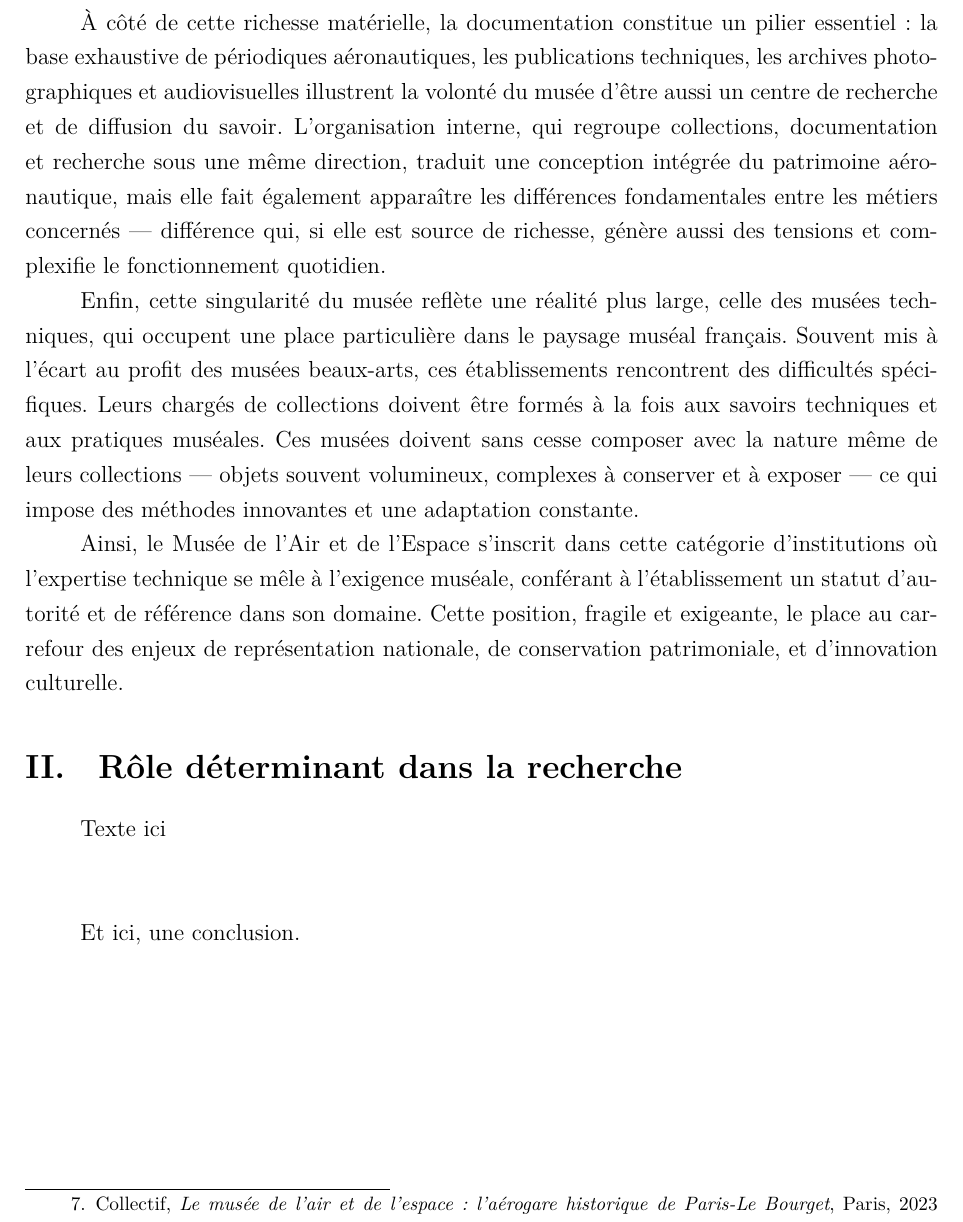
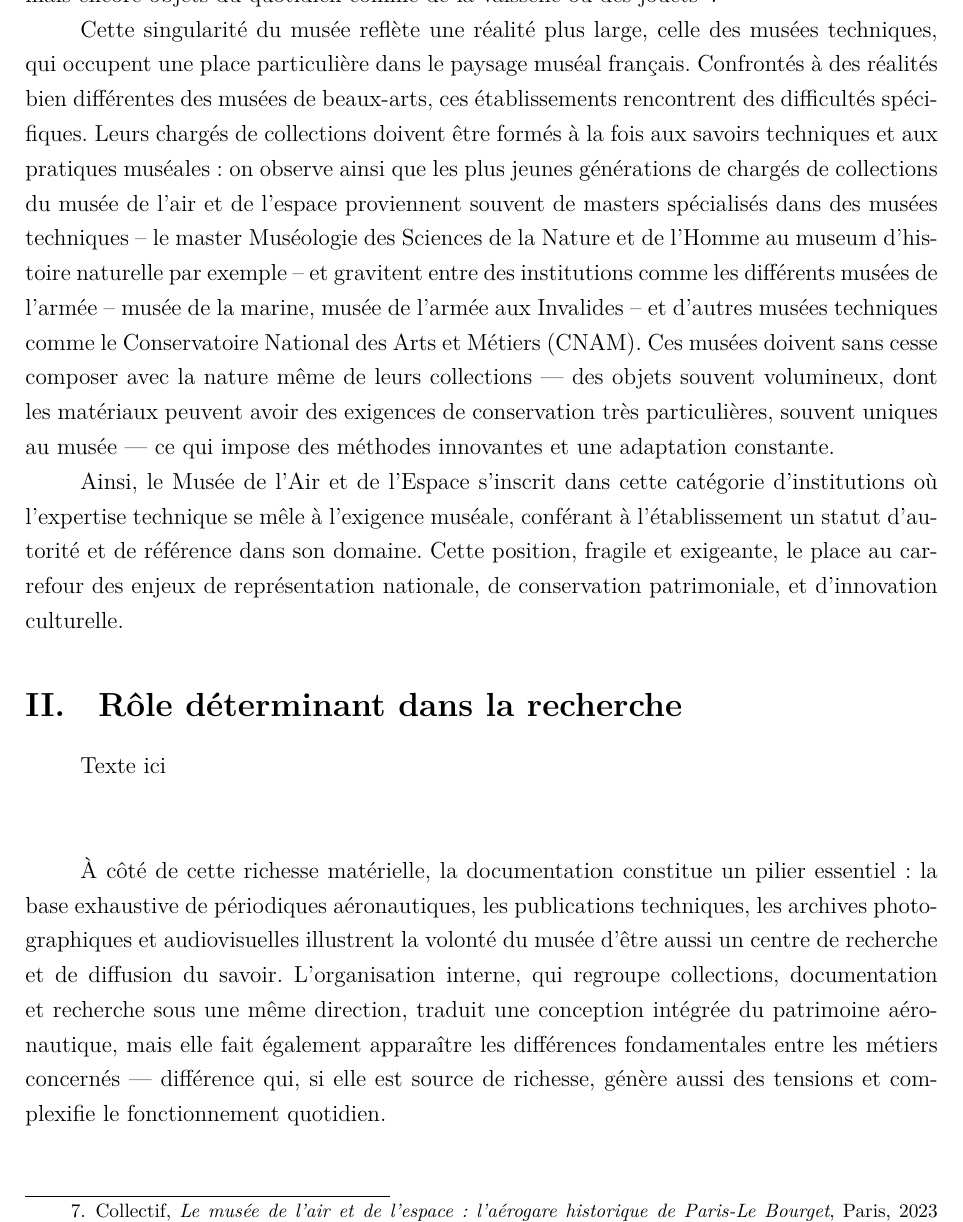
Before and after one commit to May8326/Memoire, a LaTeX book (main.tex, which reads parties/mainmatter/I/A/I_A.tex, parties/mainmatter/I/A/I_A_1.tex): part of page 32 of 62, cut so that both start at the same text. Compiled offline with XeLaTeX.

Commit message:
💬 Rédaction

```diff
--- a/parties/mainmatter/I/A/I_A.tex
+++ b/parties/mainmatter/I/A/I_A.tex
@@ -11,4 +11,4 @@
 \bigskip
 \bigskip
 
-Et ici, une conclusion.
+À côté de cette richesse matérielle, la documentation constitue un pilier essentiel : la base exhaustive de périodiques aéronautiques, les publications techniques, les archives photographiques et audiovisuelles illustrent la volonté du musée d’être aussi un centre de recherche et de diffusion du savoir. L’organisation interne, qui regroupe collections, documentation et recherche sous une même direction, traduit une conception intégrée du patrimoine aéronautique, mais elle fait également apparaître les différences fondamentales entre les métiers concernés — différence qui, si elle est source de richesse, génère aussi des tensions et complexifie le fonctionnement quotidien.
--- a/parties/mainmatter/I/A/I_A_1.tex
+++ b/parties/mainmatter/I/A/I_A_1.tex
@@ -20,8 +20,6 @@ C’est donc à partir des années 1980 que le musée s’est véritablement con
 
 Par-delà son histoire et sa structure, ce qui distingue avant tout le Musée de l’Air et de l’Espace, c’est la richesse et la diversité de ses collections, qui en font une référence nationale sans équivalent. On y trouve, bien sûr, des avions historiques, des moteurs, des équipements techniques — objets dont la conservation requiert des conditions très spécifiques et une expertise rare. Cette particularité technique, sans précédent dans les musées français, impose une gestion adaptée et des vocabulaires spécialisés. Mais la collection ne se limite pas à ces objets spectaculaires. S’y ajoutent des maquettes, des estampes, des objets d’art, et des ensembles communs aux musées militaires, tels que des uniformes. La prise en compte, plus récente, des collections civiles — vêtements d’aviateurs civils, objets du quotidien — témoigne d’une évolution de la politique muséale vers une approche plus anthropologique, qui valorise l’histoire sociale et humaine de l’aéronautique. Cette évolution se manifeste principalement avec la création du [TODO: date de remaniement de l'organigramme] département des collections artistiques et anthropologiques\footnote{TODO: image thésaurus des domaines}, s'occupant de la gestion d'objets relevant de la représentation de l'aéronautique dans la société ou la culture : arts graphiques ou sculpture, mais encore objets du quotidien comme de la vaisselle ou des jouets\footcite{collectif_musee_2023}.
 
-À côté de cette richesse matérielle, la documentation constitue un pilier essentiel : la base exhaustive de périodiques aéronautiques, les publications techniques, les archives photographiques et audiovisuelles illustrent la volonté du musée d’être aussi un centre de recherche et de diffusion du savoir. L’organisation interne, qui regroupe collections, documentation et recherche sous une même direction, traduit une conception intégrée du patrimoine aéronautique, mais elle fait également apparaître les différences fondamentales entre les métiers concernés — différence qui, si elle est source de richesse, génère aussi des tensions et complexifie le fonctionnement quotidien.
-
-Enfin, cette singularité du musée reflète une réalité plus large, celle des musées techniques, qui occupent une place particulière dans le paysage muséal français. Souvent mis à l’écart au profit des musées beaux-arts, ces établissements rencontrent des difficultés spécifiques. Leurs chargés de collections doivent être formés à la fois aux savoirs techniques et aux pratiques muséales. Ces musées doivent sans cesse composer avec la nature même de leurs collections — objets souvent volumineux, complexes à conserver et à exposer — ce qui impose des méthodes innovantes et une adaptation constante.
+Cette singularité du musée reflète une réalité plus large, celle des musées techniques, qui occupent une place particulière dans le paysage muséal français. Confrontés à des réalités bien différentes des musées de beaux-arts, ces établissements rencontrent des difficultés spécifiques. Leurs chargés de collections doivent être formés à la fois aux savoirs techniques et aux pratiques muséales : on observe ainsi que les plus jeunes générations de chargés de collections du musée de l'air et de l'espace proviennent souvent de masters spécialisés dans des musées techniques -- le master Muséologie des Sciences de la Nature et de l'Homme au museum d'histoire naturelle par exemple -- et gravitent entre des institutions comme les différents musées de l'armée -- musée de la marine, musée de l'armée aux Invalides -- et d'autres musées techniques comme le \ac{cnam}. Ces musées doivent sans cesse composer avec la nature même de leurs collections — des objets souvent volumineux, dont les matériaux peuvent avoir des exigences de conservation très particulières, souvent uniques au musée — ce qui impose des méthodes innovantes et une adaptation constante.
 
 Ainsi, le Musée de l’Air et de l’Espace s’inscrit dans cette catégorie d’institutions où l’expertise technique se mêle à l’exigence muséale, conférant à l’établissement un statut d’autorité et de référence dans son domaine. Cette position, fragile et exigeante, le place au carrefour des enjeux de représentation nationale, de conservation patrimoniale, et d’innovation culturelle.
```
